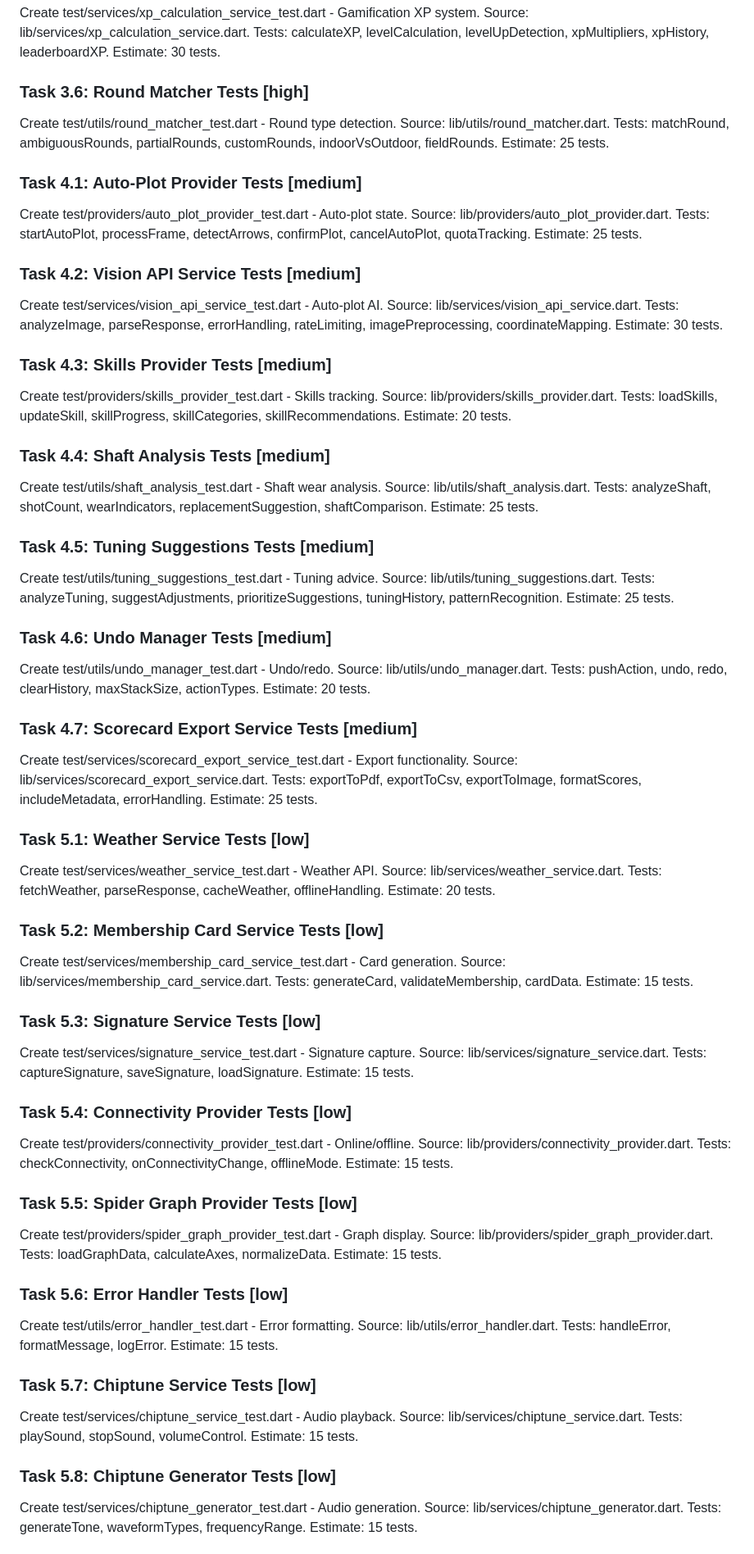
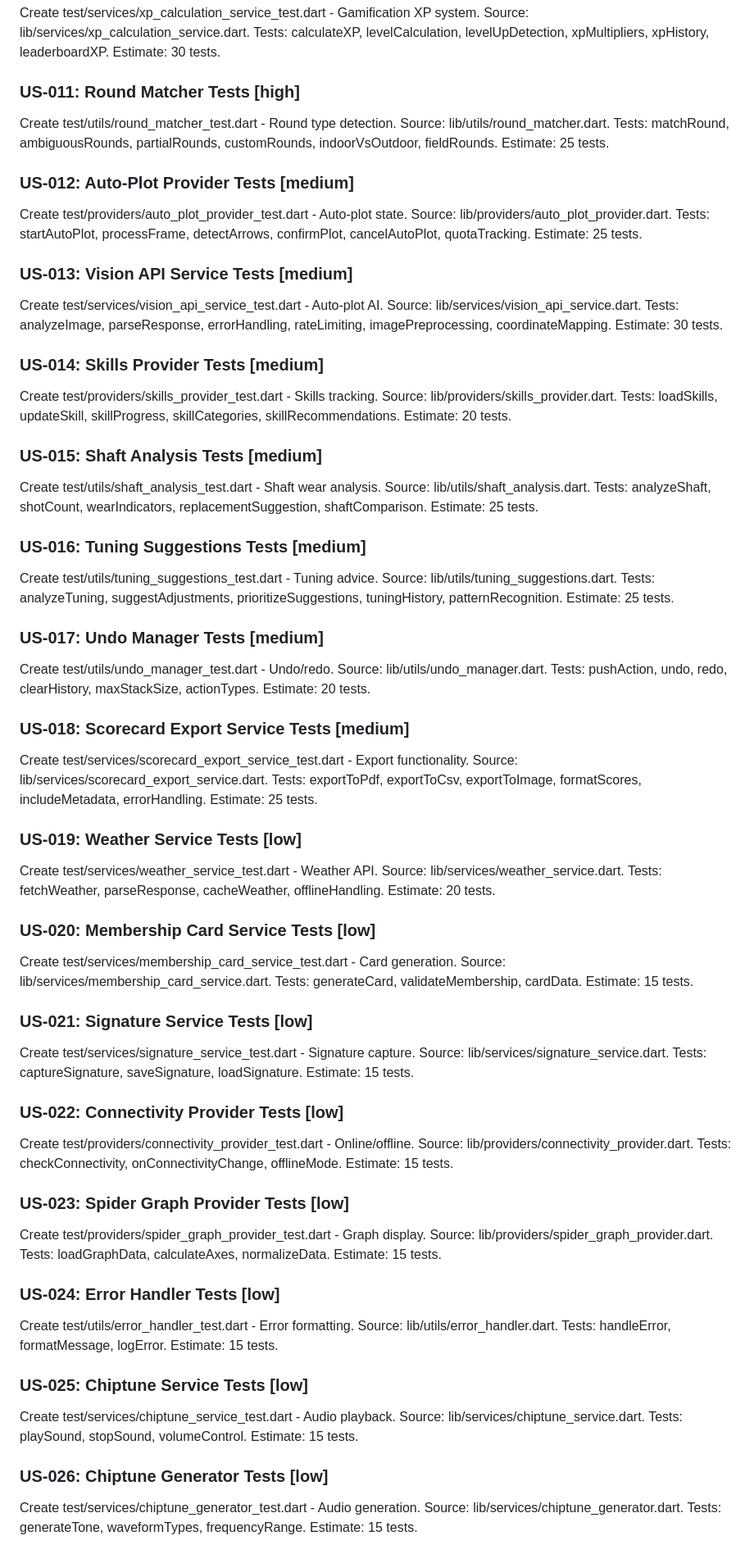
Before and after one commit to patrickhustonoly1996/archery-super-app, a Markdown page: docs/testing_roadmap_prd.md, the part around one of its changes. Shown at 82% size. GitHub-like rendering.

```diff
--- a/docs/testing_roadmap_prd.md
+++ b/docs/testing_roadmap_prd.md
@@ -55,50 +52,50 @@ Create test/utils/sight_mark_calculator_test.dart - Sight mark math. Source: lib
 Create test/services/xp_calculation_service_test.dart - Gamification XP system. Source: lib/services/xp_calculation_service.dart. Tests: calculateXP, levelCalculation, levelUpDetection, xpMultipliers, xpHistory, leaderboardXP. Estimate: 30 tests.
 
-### Task 3.6: Round Matcher Tests [high]
+### US-011: Round Matcher Tests [high]
 Create test/utils/round_matcher_test.dart - Round type detection. Source: lib/utils/round_matcher.dart. Tests: matchRound, ambiguousRounds, partialRounds, customRounds, indoorVsOutdoor, fieldRounds. Estimate: 25 tests.
 
-### Task 4.1: Auto-Plot Provider Tests [medium]
+### US-012: Auto-Plot Provider Tests [medium]
 Create test/providers/auto_plot_provider_test.dart - Auto-plot state. Source: lib/providers/auto_plot_provider.dart. Tests: startAutoPlot, processFrame, detectArrows, confirmPlot, cancelAutoPlot, quotaTracking. Estimate: 25 tests.
 
-### Task 4.2: Vision API Service Tests [medium]
+### US-013: Vision API Service Tests [medium]
 Create test/services/vision_api_service_test.dart - Auto-plot AI. Source: lib/services/vision_api_service.dart. Tests: analyzeImage, parseResponse, errorHandling, rateLimiting, imagePreprocessing, coordinateMapping. Estimate: 30 tests.
 
-### Task 4.3: Skills Provider Tests [medium]
+### US-014: Skills Provider Tests [medium]
 Create test/providers/skills_provider_test.dart - Skills tracking. Source: lib/providers/skills_provider.dart. Tests: loadSkills, updateSkill, skillProgress, skillCategories, skillRecommendations. Estimate: 20 tests.
 
-### Task 4.4: Shaft Analysis Tests [medium]
+### US-015: Shaft Analysis Tests [medium]
 Create test/utils/shaft_analysis_test.dart - Shaft wear analysis. Source: lib/utils/shaft_analysis.dart. Tests: analyzeShaft, shotCount, wearIndicators, replacementSuggestion, shaftComparison. Estimate: 25 tests.
 
-### Task 4.5: Tuning Suggestions Tests [medium]
+### US-016: Tuning Suggestions Tests [medium]
 Create test/utils/tuning_suggestions_test.dart - Tuning advice. Source: lib/utils/tuning_suggestions.dart. Tests: analyzeTuning, suggestAdjustments, prioritizeSuggestions, tuningHistory, patternRecognition. Estimate: 25 tests.
 
-### Task 4.6: Undo Manager Tests [medium]
+### US-017: Undo Manager Tests [medium]
 Create test/utils/undo_manager_test.dart - Undo/redo. Source: lib/utils/undo_manager.dart. Tests: pushAction, undo, redo, clearHistory, maxStackSize, actionTypes. Estimate: 20 tests.
 
-### Task 4.7: Scorecard Export Service Tests [medium]
+### US-018: Scorecard Export Service Tests [medium]
 Create test/services/scorecard_export_service_test.dart - Export functionality. Source: lib/services/scorecard_export_service.dart. Tests: exportToPdf, exportToCsv, exportToImage, formatScores, includeMetadata, errorHandling. Estimate: 25 tests.
 
-### Task 5.1: Weather Service Tests [low]
+### US-019: Weather Service Tests [low]
 Create test/services/weather_service_test.dart - Weather API. Source: lib/services/weather_service.dart. Tests: fetchWeather, parseResponse, cacheWeather, offlineHandling. Estimate: 20 tests.
 
-### Task 5.2: Membership Card Service Tests [low]
+### US-020: Membership Card Service Tests [low]
 Create test/services/membership_card_service_test.dart - Card generation. Source: lib/services/membership_card_service.dart. Tests: generateCard, validateMembership, cardData. Estimate: 15 tests.
 
-### Task 5.3: Signature Service Tests [low]
+### US-021: Signature Service Tests [low]
 Create test/services/signature_service_test.dart - Signature capture. Source: lib/services/signature_service.dart. Tests: captureSignature, saveSignature, loadSignature. Estimate: 15 tests.
 
-### Task 5.4: Connectivity Provider Tests [low]
+### US-022: Connectivity Provider Tests [low]
 Create test/providers/connectivity_provider_test.dart - Online/offline. Source: lib/providers/connectivity_provider.dart. Tests: checkConnectivity, onConnectivityChange, offlineMode. Estimate: 15 tests.
 
-### Task 5.5: Spider Graph Provider Tests [low]
+### US-023: Spider Graph Provider Tests [low]
 Create test/providers/spider_graph_provider_test.dart - Graph display. Source: lib/providers/spider_graph_provider.dart. Tests: loadGraphData, calculateAxes, normalizeData. Estimate: 15 tests.
 
-### Task 5.6: Error Handler Tests [low]
+### US-024: Error Handler Tests [low]
 Create test/utils/error_handler_test.dart - Error formatting. Source: lib/utils/error_handler.dart. Tests: handleError, formatMessage, logError. Estimate: 15 tests.
 
-### Task 5.7: Chiptune Service Tests [low]
+### US-025: Chiptune Service Tests [low]
 Create test/services/chiptune_service_test.dart - Audio playback. Source: lib/services/chiptune_service.dart. Tests: playSound, stopSound, volumeControl. Estimate: 15 tests.
 
-### Task 5.8: Chiptune Generator Tests [low]
+### US-026: Chiptune Generator Tests [low]
 Create test/services/chiptune_generator_test.dart - Audio generation. Source: lib/services/chiptune_generator.dart. Tests: generateTone, waveformTypes, frequencyRange. Estimate: 15 tests.
 
```
Also changed, not shown: other parts of docs/testing_roadmap_prd.md (+14 -17 lines).
